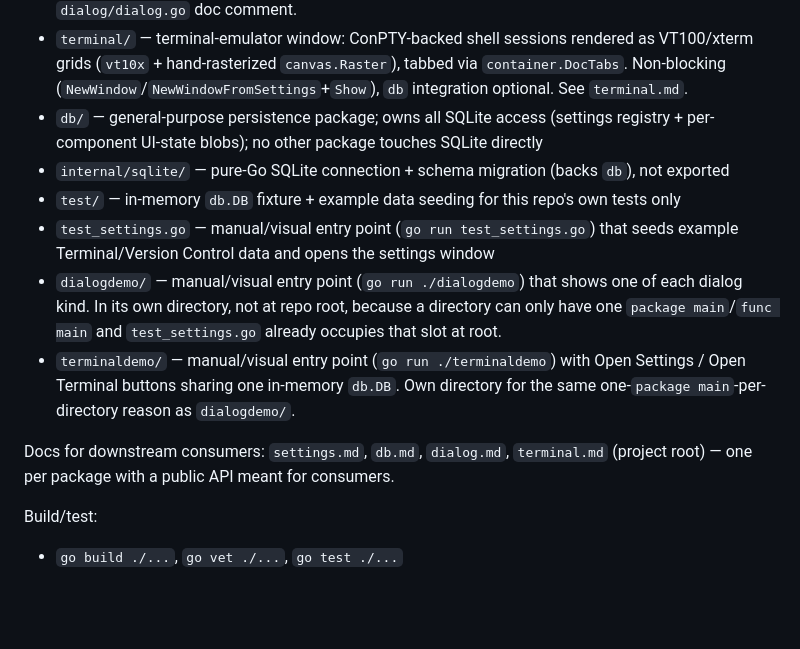
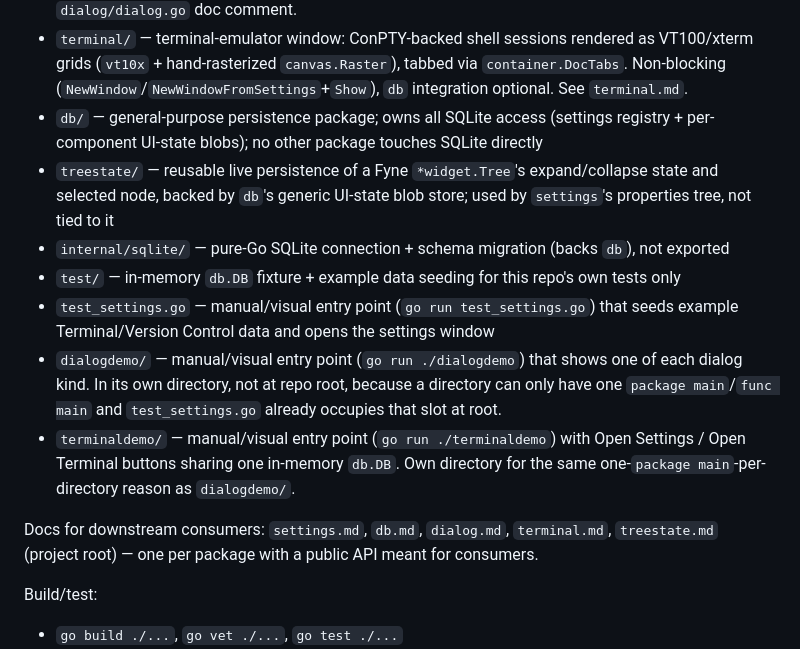
Before and after one commit to dmongrel/go-ux, a Markdown page: CLAUDE.md, the part around the change. Rendered like a GitHub page; blank space fills up the shorter version.

```diff
--- a/CLAUDE.md
+++ b/CLAUDE.md
@@ -22,13 +22,14 @@ Package layout:
 - `dialog/` — modal info/error/custom dialog windows. `Show` blocks the calling goroutine until OK/Cancel/close, so it must be called from a goroutine other than the one running `app.Run()`. See `dialog/dialog.go` doc comment.
 - `terminal/` — terminal-emulator window: ConPTY-backed shell sessions rendered as VT100/xterm grids (`vt10x` + hand-rasterized `canvas.Raster`), tabbed via `container.DocTabs`. Non-blocking (`NewWindow`/`NewWindowFromSettings`+`Show`), `db` integration optional. See `terminal.md`.
 - `db/` — general-purpose persistence package; owns all SQLite access (settings registry + per-component UI-state blobs); no other package touches SQLite directly
+- `treestate/` — reusable live persistence of a Fyne `*widget.Tree`'s expand/collapse state and selected node, backed by `db`'s generic UI-state blob store; used by `settings`'s properties tree, not tied to it
 - `internal/sqlite/` — pure-Go SQLite connection + schema migration (backs `db`), not exported
 - `test/` — in-memory `db.DB` fixture + example data seeding for this repo's own tests only
 - `test_settings.go` — manual/visual entry point (`go run test_settings.go`) that seeds example Terminal/Version Control data and opens the settings window
 - `dialogdemo/` — manual/visual entry point (`go run ./dialogdemo`) that shows one of each dialog kind. In its own directory, not at repo root, because a directory can only have one `package main`/`func main` and `test_settings.go` already occupies that slot at root.
 - `terminaldemo/` — manual/visual entry point (`go run ./terminaldemo`) with Open Settings / Open Terminal buttons sharing one in-memory `db.DB`. Own directory for the same one-`package main`-per-directory reason as `dialogdemo/`.
 
-Docs for downstream consumers: `settings.md`, `db.md`, `dialog.md`, `terminal.md` (project root) — one per package with a public API meant for consumers.
+Docs for downstream consumers: `settings.md`, `db.md`, `dialog.md`, `terminal.md`, `treestate.md` (project root) — one per package with a public API meant for consumers.
 
 Build/test:
 - `go build ./...`, `go vet ./...`, `go test ./...`
```
Also changed, not shown: settings.md (+7 -0 lines), treestate.md (added, +92 -0 lines).
